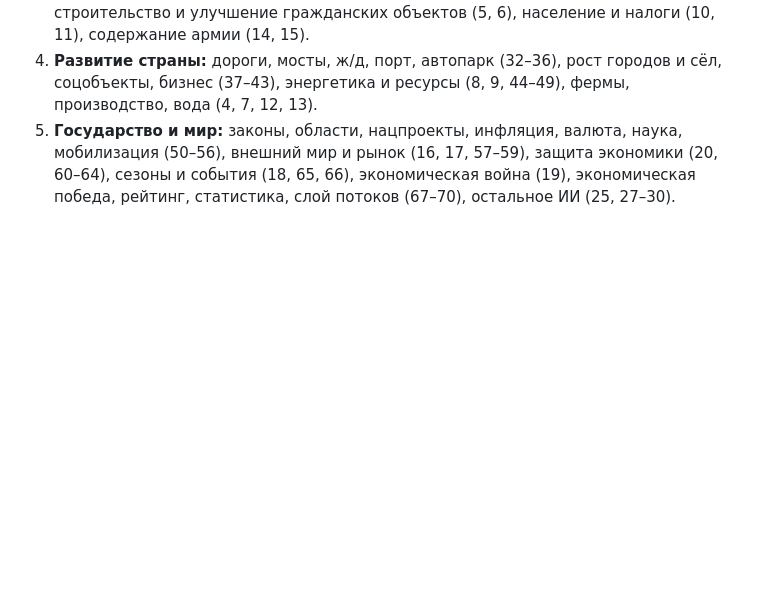
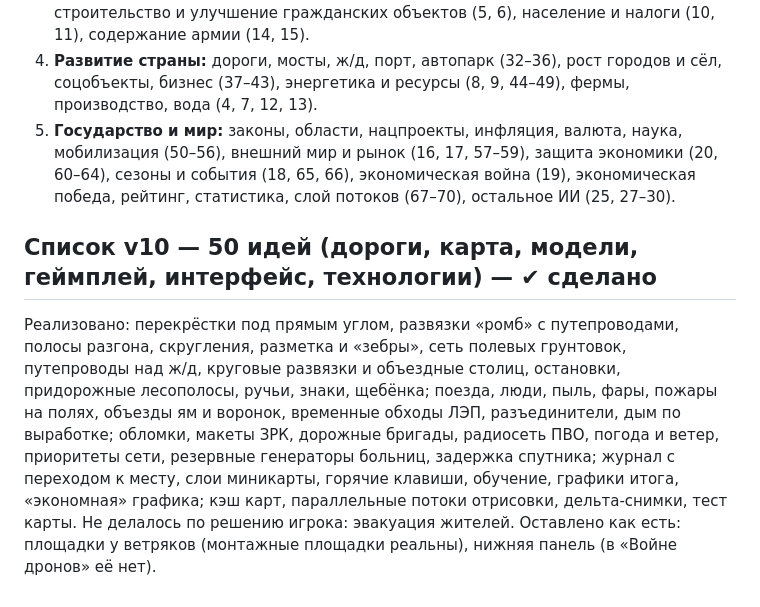
Before and after one commit to kudlespeak/nextlifea3, a Markdown page: game/IDEAS.md, the part around the change. Rendered like a GitHub page; blank space fills up the shorter version.

```diff
--- a/game/IDEAS.md
+++ b/game/IDEAS.md
@@ -140,3 +140,7 @@
 3. **Ядро экономики:** ИИ с оценкой «выгода за очко» (21, 22, 23, 24, 26), логистические хабы (31), поля и техника на топливе, зерно → элеватор → экспорт (1–3), строительство и улучшение гражданских объектов (5, 6), население и налоги (10, 11), содержание армии (14, 15).
 4. **Развитие страны:** дороги, мосты, ж/д, порт, автопарк (32–36), рост городов и сёл, соцобъекты, бизнес (37–43), энергетика и ресурсы (8, 9, 44–49), фермы, производство, вода (4, 7, 12, 13).
 5. **Государство и мир:** законы, области, нацпроекты, инфляция, валюта, наука, мобилизация (50–56), внешний мир и рынок (16, 17, 57–59), защита экономики (20, 60–64), сезоны и события (18, 65, 66), экономическая война (19), экономическая победа, рейтинг, статистика, слой потоков (67–70), остальное ИИ (25, 27–30).
+
+## Список v10 — 50 идей (дороги, карта, модели, геймплей, интерфейс, технологии) — ✔ сделано
+Реализовано: перекрёстки под прямым углом, развязки «ромб» с путепроводами, полосы разгона, скругления, разметка и «зебры», сеть полевых грунтовок, путепроводы над ж/д, круговые развязки и объездные столиц, остановки, придорожные лесополосы, ручьи, знаки, щебёнка; поезда, люди, пыль, фары, пожары на полях, объезды ям и воронок, временные обходы ЛЭП, разъединители, дым по выработке; обломки, макеты ЗРК, дорожные бригады, радиосеть ПВО, погода и ветер, приоритеты сети, резервные генераторы больниц, задержка спутника; журнал с переходом к месту, слои миникарты, горячие клавиши, обучение, графики итога, «экономная» графика; кэш карт, параллельные потоки отрисовки, дельта-снимки, тест карты.
+Не делалось по решению игрока: эвакуация жителей. Оставлено как есть: площадки у ветряков (монтажные площадки реальны), нижняя панель (в «Войне дронов» её нет).
```
Also changed, not shown: game/README.md (+10 -0 lines).
